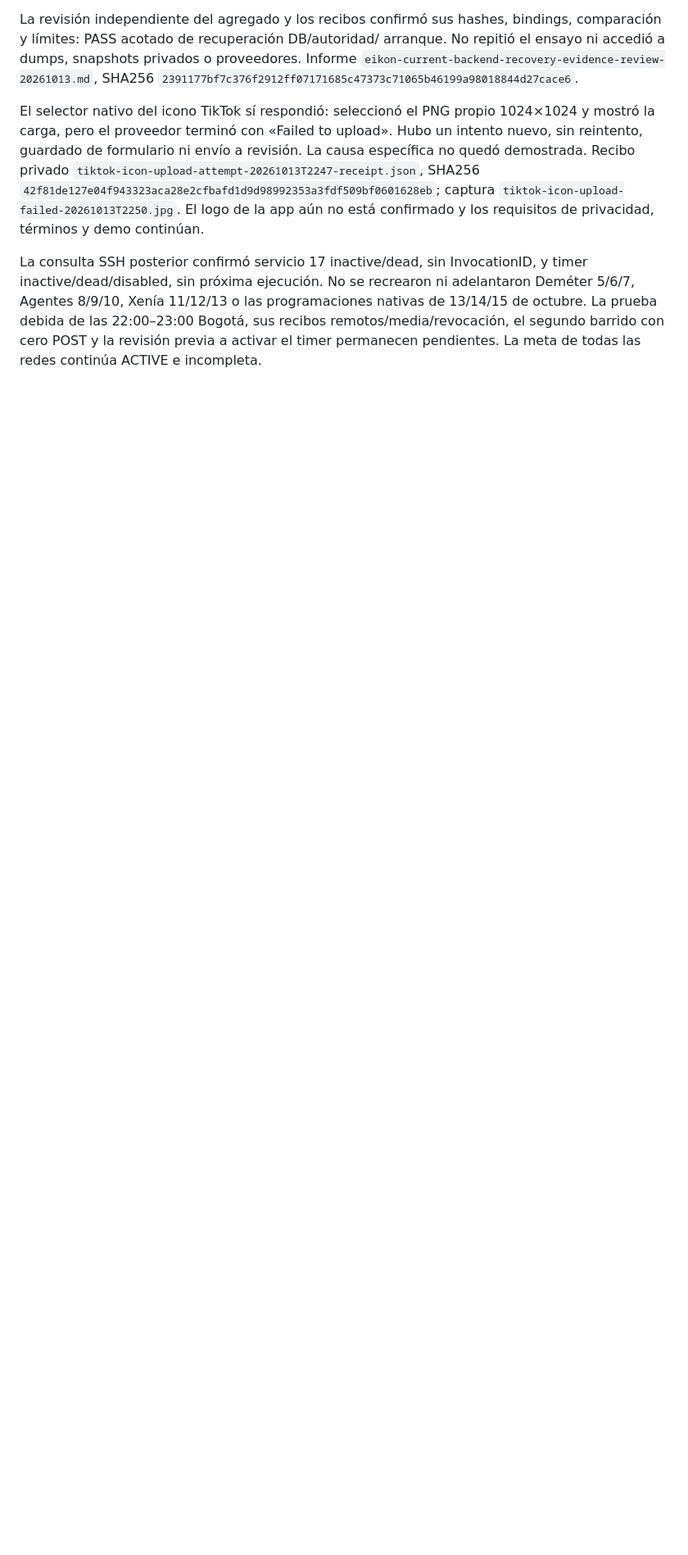
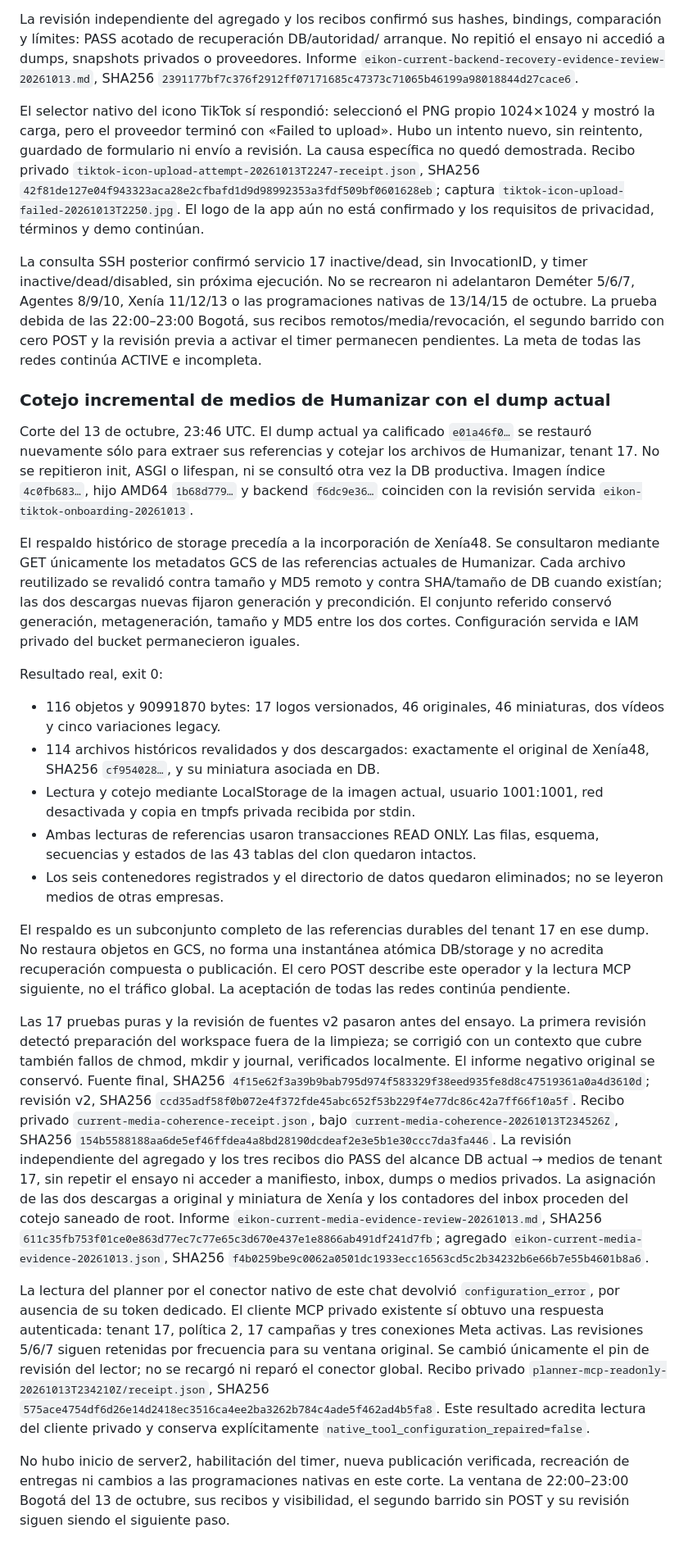
Before and after one commit to stevenvo780/creador-imagenes-de-marca, a Markdown page: docs/PRUEBAS-PUBLICACIONES-2026-10-12.md, the part around the change. Shown at 82% size. Drawn GitHub-style; blank space fills up the shorter version.

Commit message:
docs: verify current Humanizar media recovery

```diff
--- a/docs/PRUEBAS-PUBLICACIONES-2026-10-12.md
+++ b/docs/PRUEBAS-PUBLICACIONES-2026-10-12.md
@@ -1282,3 +1282,74 @@ nativas de 13/14/15 de octubre. La prueba debida de las 22:00–23:00 Bogotá,
 sus recibos remotos/media/revocación, el segundo barrido con cero POST y la
 revisión previa a activar el timer permanecen pendientes. La meta de todas las
 redes continúa ACTIVE e incompleta.
+
+### Cotejo incremental de medios de Humanizar con el dump actual
+
+Corte del 13 de octubre, 23:46 UTC. El dump actual ya calificado
+`e01a46f0…` se restauró nuevamente sólo para extraer sus referencias y cotejar
+los archivos de Humanizar, tenant 17. No se repitieron init, ASGI o lifespan,
+ni se consultó otra vez la DB productiva. Imagen índice `4c0fb683…`, hijo
+AMD64 `1b68d779…` y backend `f6dc9e36…` coinciden con la revisión servida
+`eikon-tiktok-onboarding-20261013`.
+
+El respaldo histórico de storage precedía a la incorporación de Xenía48.
+Se consultaron mediante GET únicamente los metadatos GCS de las referencias
+actuales de Humanizar. Cada archivo reutilizado se revalidó contra tamaño y
+MD5 remoto y contra SHA/tamaño de DB cuando existían; las dos descargas nuevas
+fijaron generación y precondición. El conjunto referido conservó generación,
+metageneración, tamaño y MD5 entre los dos cortes. Configuración servida e IAM
+privado del bucket permanecieron iguales.
+
+Resultado real, exit 0:
+
+- 116 objetos y 90991870 bytes: 17 logos versionados, 46 originales,
+  46 miniaturas, dos vídeos y cinco variaciones legacy.
+- 114 archivos históricos revalidados y dos descargados: exactamente el
+  original de Xenía48, SHA256 `cf954028…`, y su miniatura asociada en DB.
+- Lectura y cotejo mediante LocalStorage de la imagen actual, usuario
+  1001:1001, red desactivada y copia en tmpfs privada recibida por stdin.
+- Ambas lecturas de referencias usaron transacciones READ ONLY. Las filas,
+  esquema, secuencias y estados de las 43 tablas del clon quedaron intactos.
+- Los seis contenedores registrados y el directorio de datos quedaron
+  eliminados; no se leyeron medios de otras empresas.
+
+El respaldo es un subconjunto completo de las referencias durables del tenant
+17 en ese dump. No restaura objetos en GCS, no forma una instantánea atómica
+DB/storage y no acredita recuperación compuesta o publicación. El cero POST
+describe este operador y la lectura MCP siguiente, no el tráfico global.
+La aceptación de todas las redes continúa pendiente.
+
+Las 17 pruebas puras y la revisión de fuentes v2 pasaron antes del ensayo.
+La primera revisión detectó preparación del workspace fuera de la limpieza;
+se corrigió con un contexto que cubre también fallos de chmod, mkdir y journal,
+verificados localmente. El informe negativo original se conservó. Fuente final,
+SHA256 `4f15e62f3a39b9bab795d974f583329f38eed935fe8d8c47519361a0a4d3610d`;
+revisión v2, SHA256
+`ccd35adf58f0b072e4f372fde45abc652f53b229f4e77dc86c42a7ff66f10a5f`.
+Recibo privado `current-media-coherence-receipt.json`, bajo
+`current-media-coherence-20261013T234526Z`, SHA256
+`154b5588188aa6de5ef46ffdea4a8bd28190dcdeaf2e3e5b1e30ccc7da3fa446`.
+La revisión independiente del agregado y los tres recibos dio PASS del alcance
+DB actual → medios de tenant 17, sin repetir el ensayo ni acceder a manifiesto,
+inbox, dumps o medios privados. La asignación de las dos descargas a original y
+miniatura de Xenía y los contadores del inbox proceden del cotejo saneado de root.
+Informe `eikon-current-media-evidence-review-20261013.md`, SHA256
+`611c35fb753f01ce0e863d77ec7c77e65c3d670e437e1e8866ab491df241d7fb`;
+agregado `eikon-current-media-evidence-20261013.json`, SHA256
+`f4b0259be9c0062a0501dc1933ecc16563cd5c2b34232b6e66b7e55b4601b8a6`.
+
+La lectura del planner por el conector nativo de este chat devolvió
+`configuration_error`, por ausencia de su token dedicado. El cliente MCP
+privado existente sí obtuvo una respuesta autenticada: tenant 17, política 2,
+17 campañas y tres conexiones Meta activas. Las revisiones 5/6/7 siguen
+retenidas por frecuencia para su ventana original. Se cambió únicamente el
+pin de revisión del lector; no se recargó ni reparó el conector global.
+Recibo privado `planner-mcp-readonly-20261013T234210Z/receipt.json`, SHA256
+`575ace4754df6d26e14d2418ec3516ca4ee2ba3262b784c4ade5f462ad4b5fa8`.
+Este resultado acredita lectura del cliente privado y conserva explícitamente
+`native_tool_configuration_repaired=false`.
+
+No hubo inicio de server2, habilitación del timer, nueva publicación verificada,
+recreación de entregas ni cambios a las programaciones nativas en este corte.
+La ventana de 22:00–23:00 Bogotá del 13 de octubre, sus recibos y visibilidad,
+el segundo barrido sin POST y su revisión siguen siendo el siguiente paso.
```
